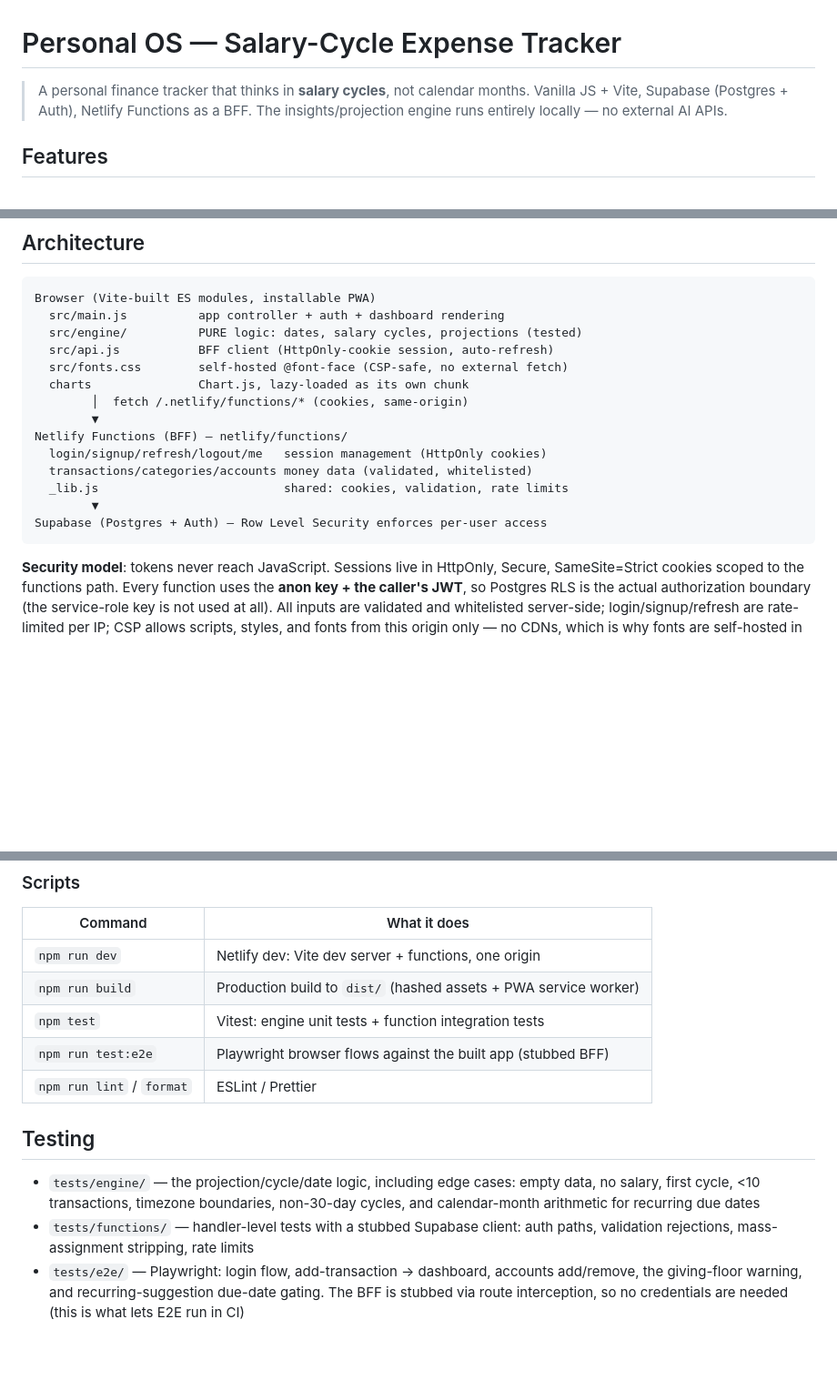
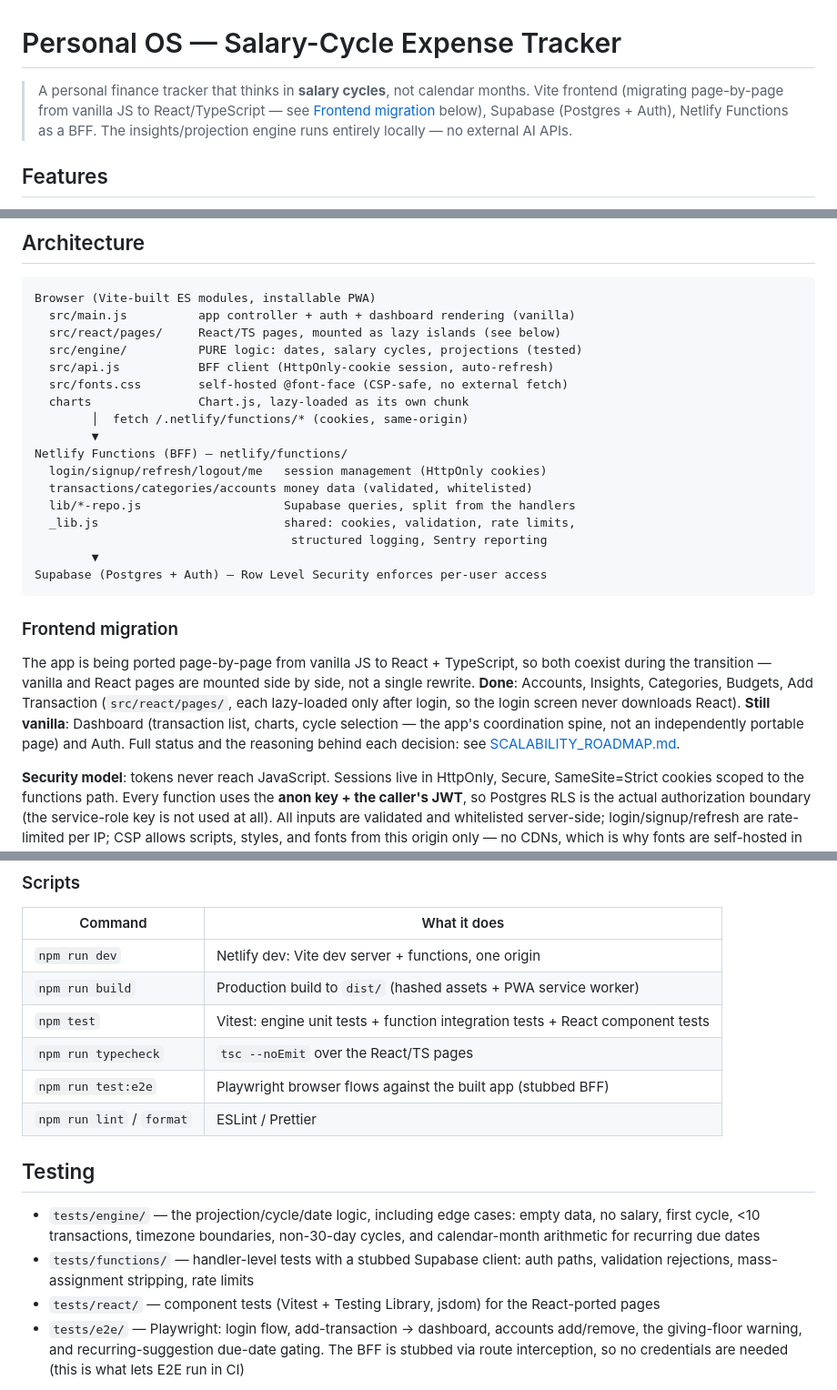
Before and after one commit to simeonpalla/expensetracker, a Markdown page: README.md, 3 parts joined by grey strips. Shown at 91% size. Drawn GitHub-style; blank space fills up the shorter version.

Commit message:
docs(readme): reflect React/TS migration, repo layer, typecheck script, new index migration
README hadn't caught up with today's session: 5 pages now React/TS
(mentioned nowhere), netlify/functions/lib/*-repo.js split, structured
logging/Sentry in _lib.js, npm run typecheck, tests/react/, and
supabase/migrations/0003_indexes.sql. Added a short Frontend migration
section pointing to SCALABILITY_ROADMAP.md for full status.

````diff
--- a/README.md
+++ b/README.md
@@ -1,9 +1,10 @@
 # Personal OS — Salary-Cycle Expense Tracker
 
 > A personal finance tracker that thinks in **salary cycles**, not calendar
-> months. Vanilla JS + Vite, Supabase (Postgres + Auth), Netlify Functions
-> as a BFF. The insights/projection engine runs entirely locally — no
-> external AI APIs.
+> months. Vite frontend (migrating page-by-page from vanilla JS to
+> React/TypeScript — see [Frontend migration](#frontend-migration) below),
+> Supabase (Postgres + Auth), Netlify Functions as a BFF. The
+> insights/projection engine runs entirely locally — no external AI APIs.
 
 ## Features
 
@@ -41,7 +42,8 @@
 
 ```
 Browser (Vite-built ES modules, installable PWA)
-  src/main.js          app controller + auth + dashboard rendering
+  src/main.js          app controller + auth + dashboard rendering (vanilla)
+  src/react/pages/     React/TS pages, mounted as lazy islands (see below)
   src/engine/          PURE logic: dates, salary cycles, projections (tested)
   src/api.js           BFF client (HttpOnly-cookie session, auto-refresh)
   src/fonts.css        self-hosted @font-face (CSP-safe, no external fetch)
@@ -51,10 +53,24 @@ Browser (Vite-built ES modules, installable PWA)
 Netlify Functions (BFF) — netlify/functions/
   login/signup/refresh/logout/me   session management (HttpOnly cookies)
   transactions/categories/accounts money data (validated, whitelisted)
-  _lib.js                          shared: cookies, validation, rate limits
+  lib/*-repo.js                    Supabase queries, split from the handlers
+  _lib.js                          shared: cookies, validation, rate limits,
+                                    structured logging, Sentry reporting
         ▼
 Supabase (Postgres + Auth) — Row Level Security enforces per-user access
 ```
+
+### Frontend migration
+
+The app is being ported page-by-page from vanilla JS to React + TypeScript,
+so both coexist during the transition — vanilla and React pages are mounted
+side by side, not a single rewrite. **Done**: Accounts, Insights, Categories,
+Budgets, Add Transaction (`src/react/pages/`, each lazy-loaded only after
+login, so the login screen never downloads React). **Still vanilla**:
+Dashboard (transaction list, charts, cycle selection — the app's
+coordination spine, not an independently portable page) and Auth. Full
+status and the reasoning behind each decision: see
+[SCALABILITY_ROADMAP.md](SCALABILITY_ROADMAP.md).
 
 **Security model**: tokens never reach JavaScript. Sessions live in HttpOnly,
 Secure, SameSite=Strict cookies scoped to the functions path. Every function
@@ -100,7 +117,8 @@ The service-role key is intentionally **not** used by this app.
 |---|---|
 | `npm run dev` | Netlify dev: Vite dev server + functions, one origin |
 | `npm run build` | Production build to `dist/` (hashed assets + PWA service worker) |
-| `npm test` | Vitest: engine unit tests + function integration tests |
+| `npm test` | Vitest: engine unit tests + function integration tests + React component tests |
+| `npm run typecheck` | `tsc --noEmit` over the React/TS pages |
 | `npm run test:e2e` | Playwright browser flows against the built app (stubbed BFF) |
 | `npm run lint` / `format` | ESLint / Prettier |
 
@@ -111,6 +129,8 @@ The service-role key is intentionally **not** used by this app.
   non-30-day cycles, and calendar-month arithmetic for recurring due dates
 - `tests/functions/` — handler-level tests with a stubbed Supabase client:
   auth paths, validation rejections, mass-assignment stripping, rate limits
+- `tests/react/` — component tests (Vitest + Testing Library, jsdom) for
+  the React-ported pages
 - `tests/e2e/` — Playwright: login flow, add-transaction → dashboard,
   accounts add/remove, the giving-floor warning, and recurring-suggestion
   due-date gating. The BFF is stubbed via route interception, so no
````
Also changed, not shown: other parts of README.md (+2 -1 lines).
